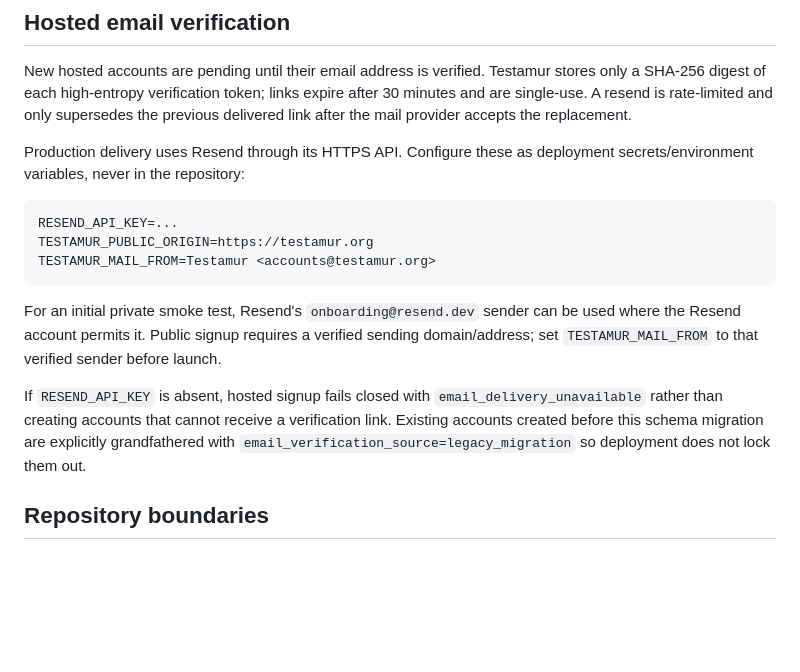
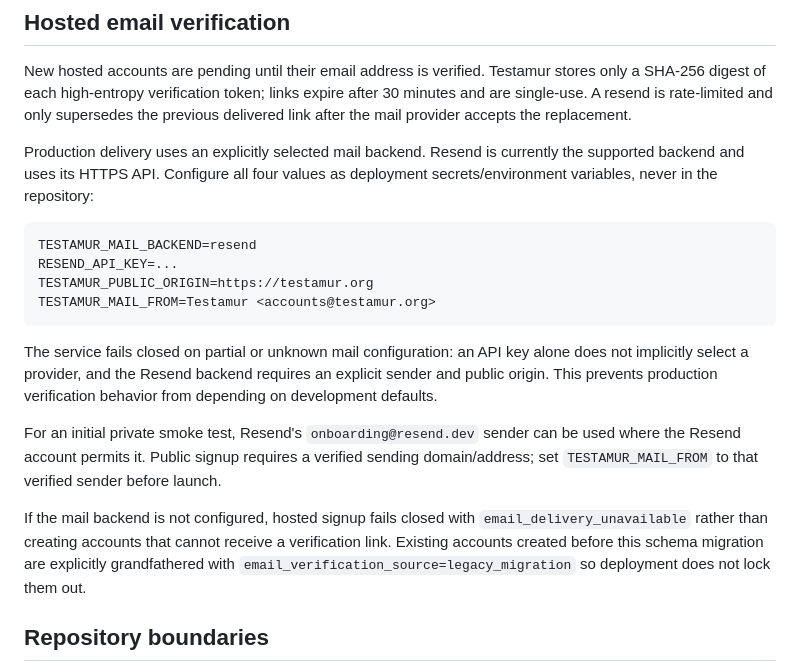
Before and after one commit to Constanteer/testamur-host, a Markdown page: README.md, the part around the change. Drawn GitHub-style; blank space fills up the shorter version.

Commit message:
Document explicit hosted mail backend

````diff
--- a/README.md
+++ b/README.md
@@ -72,17 +72,20 @@ Use `https://testamur.org` as the public custom domain. No second Zeabur service
 
 New hosted accounts are pending until their email address is verified. Testamur stores only a SHA-256 digest of each high-entropy verification token; links expire after 30 minutes and are single-use. A resend is rate-limited and only supersedes the previous delivered link after the mail provider accepts the replacement.
 
-Production delivery uses Resend through its HTTPS API. Configure these as deployment secrets/environment variables, never in the repository:
+Production delivery uses an explicitly selected mail backend. Resend is currently the supported backend and uses its HTTPS API. Configure all four values as deployment secrets/environment variables, never in the repository:
 
 ```text
+TESTAMUR_MAIL_BACKEND=resend
 RESEND_API_KEY=...
 TESTAMUR_PUBLIC_ORIGIN=https://testamur.org
 TESTAMUR_MAIL_FROM=Testamur <accounts@testamur.org>
 ```
 
+The service fails closed on partial or unknown mail configuration: an API key alone does not implicitly select a provider, and the Resend backend requires an explicit sender and public origin. This prevents production verification behavior from depending on development defaults.
+
 For an initial private smoke test, Resend's `onboarding@resend.dev` sender can be used where the Resend account permits it. Public signup requires a verified sending domain/address; set `TESTAMUR_MAIL_FROM` to that verified sender before launch.
 
-If `RESEND_API_KEY` is absent, hosted signup fails closed with `email_delivery_unavailable` rather than creating accounts that cannot receive a verification link. Existing accounts created before this schema migration are explicitly grandfathered with `email_verification_source=legacy_migration` so deployment does not lock them out.
+If the mail backend is not configured, hosted signup fails closed with `email_delivery_unavailable` rather than creating accounts that cannot receive a verification link. Existing accounts created before this schema migration are explicitly grandfathered with `email_verification_source=legacy_migration` so deployment does not lock them out.
 
 ## Repository boundaries
 
````
